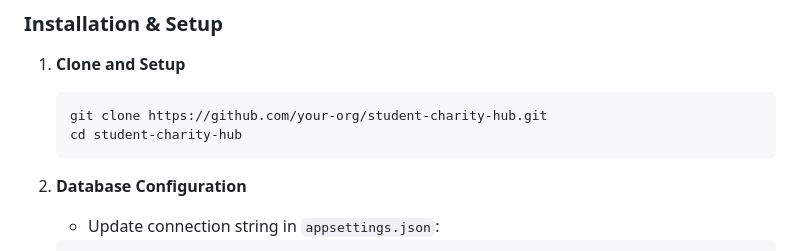
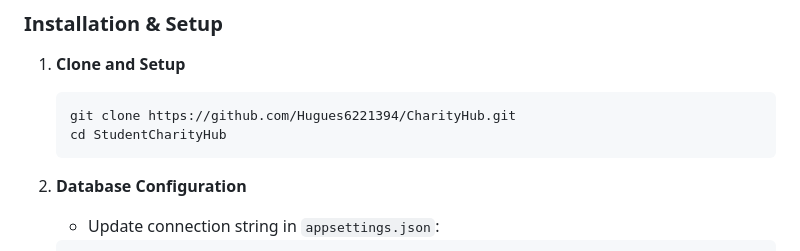
Before and after one commit to Hugues6221394/CharityHub, a Markdown page: README.md, the part around the change. GitHub-like rendering.

Commit message:
Fix clone command and directory name in README
Updated repository URL and directory name in installation instructions.

````diff
--- a/README.md
+++ b/README.md
@@ -32,8 +32,8 @@
 
 1. **Clone and Setup**
    ```bash
-   git clone https://github.com/your-org/student-charity-hub.git
-   cd student-charity-hub
+   git clone https://github.com/Hugues6221394/CharityHub.git
+   cd StudentCharityHub
    ```
 
 2. **Database Configuration**
````
